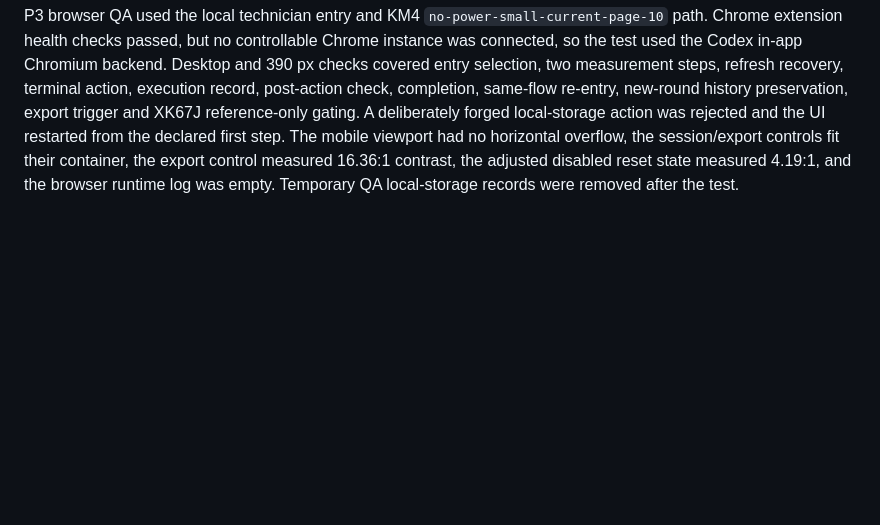
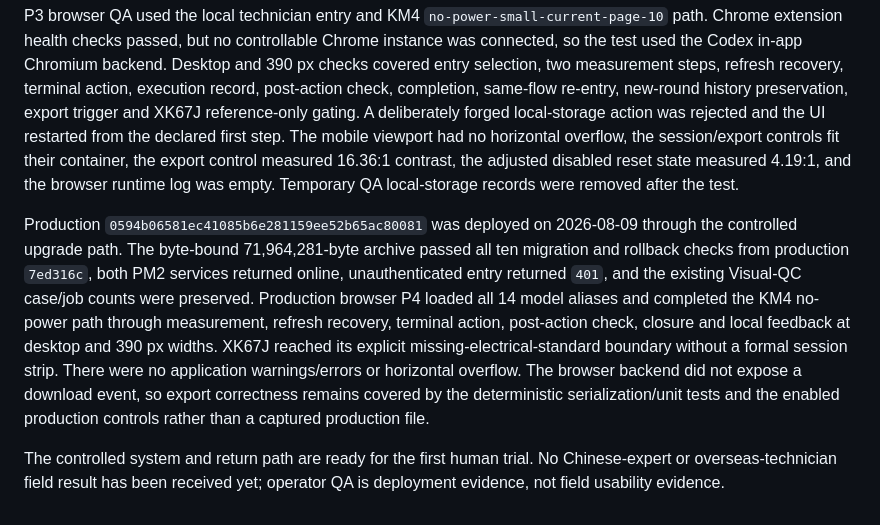
Before and after one commit to LJQ-2027/mainboard-repair-system, a Markdown page: docs/technician-repair-session-2026-08-09.md, the part around the change. GitHub-like rendering; blank space fills up the shorter version.

```diff
--- a/docs/technician-repair-session-2026-08-09.md
+++ b/docs/technician-repair-session-2026-08-09.md
@@ -25,3 +25,7 @@ Sessions remain browser-local and non-authoritative. They are not synchronized t
 P0-P2 checks on 2026-08-09 covered the session contract, exact recovery, declared-graph replay, reachable handoff validation, malformed-data rejection, 50-record retention, deterministic export, existing repair branches, repeated reset/write-retry behavior and source-boundary gating. The complete Node suite passed 445 tests with zero failures. Independent review found one P1 and three P2 issues during development; all were fixed and the final re-review reported no remaining P1/P2.
 
 P3 browser QA used the local technician entry and KM4 `no-power-small-current-page-10` path. Chrome extension health checks passed, but no controllable Chrome instance was connected, so the test used the Codex in-app Chromium backend. Desktop and 390 px checks covered entry selection, two measurement steps, refresh recovery, terminal action, execution record, post-action check, completion, same-flow re-entry, new-round history preservation, export trigger and XK67J reference-only gating. A deliberately forged local-storage action was rejected and the UI restarted from the declared first step. The mobile viewport had no horizontal overflow, the session/export controls fit their container, the export control measured 16.36:1 contrast, the adjusted disabled reset state measured 4.19:1, and the browser runtime log was empty. Temporary QA local-storage records were removed after the test.
+
+Production `0594b06581ec41085b6e281159ee52b65ac80081` was deployed on 2026-08-09 through the controlled upgrade path. The byte-bound 71,964,281-byte archive passed all ten migration and rollback checks from production `7ed316c`, both PM2 services returned online, unauthenticated entry returned `401`, and the existing Visual-QC case/job counts were preserved. Production browser P4 loaded all 14 model aliases and completed the KM4 no-power path through measurement, refresh recovery, terminal action, post-action check, closure and local feedback at desktop and 390 px widths. XK67J reached its explicit missing-electrical-standard boundary without a formal session strip. There were no application warnings/errors or horizontal overflow. The browser backend did not expose a download event, so export correctness remains covered by the deterministic serialization/unit tests and the enabled production controls rather than a captured production file.
+
+The controlled system and return path are ready for the first human trial. No Chinese-expert or overseas-technician field result has been received yet; operator QA is deployment evidence, not field usability evidence.
```
Also changed, not shown: README.md (+1 -1 lines), docs/beta-deployment.md (+5 -3 lines).
